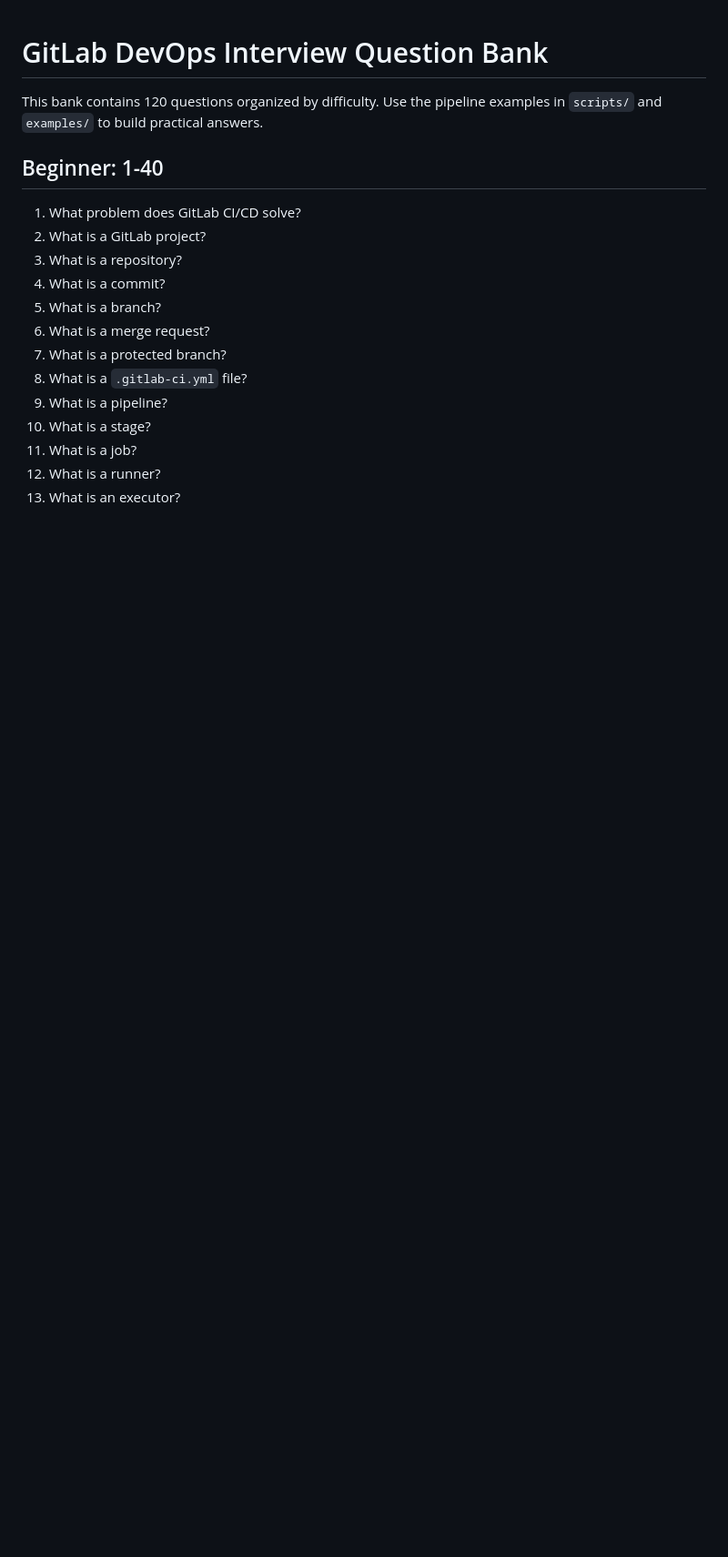
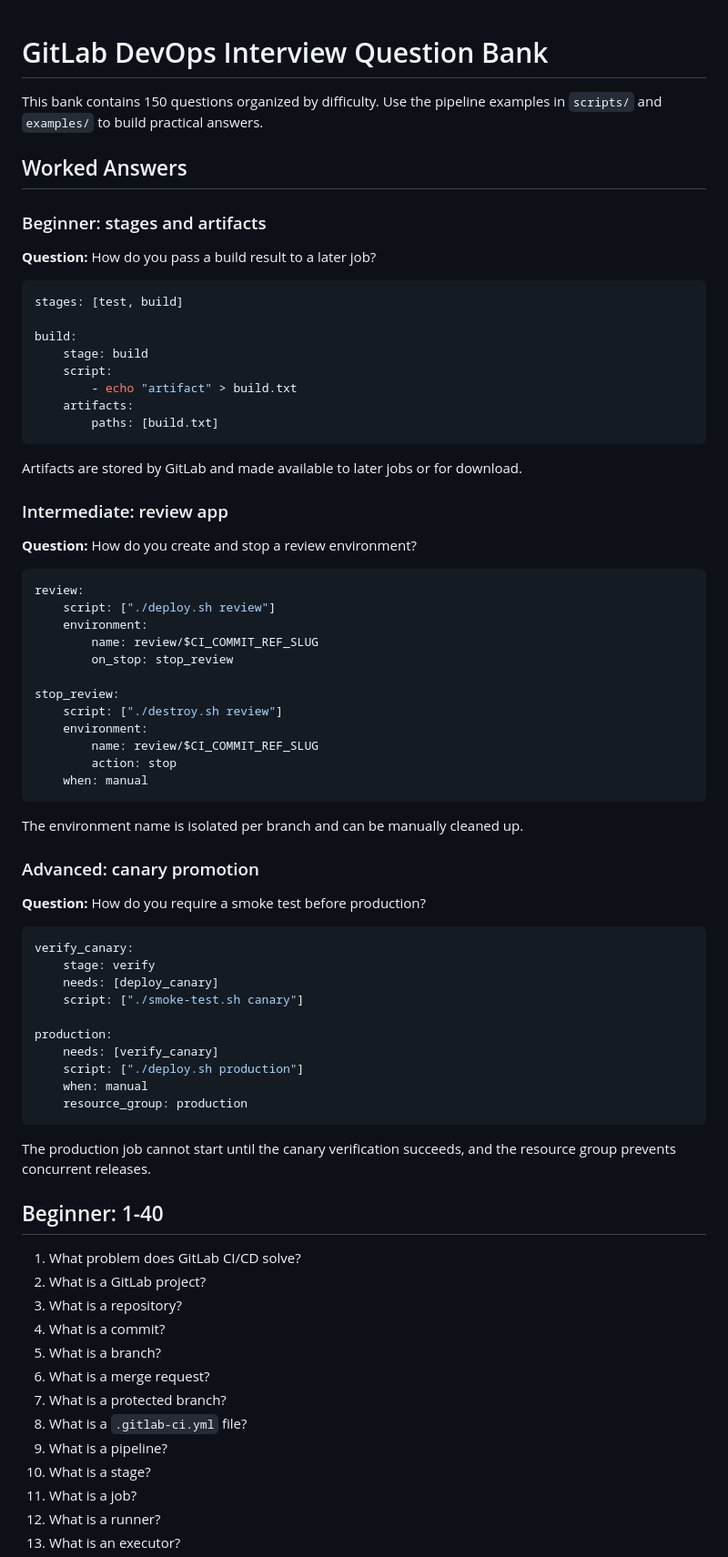
Before and after one commit to Shubhankart101/GitlabForDevOpsRepoForNotes, a Markdown page: interview.md, the part around the change. Shown at 91% size. Rendered like a GitHub page; blank space fills up the shorter version.

Commit message:
Add visible worked interview answers

````diff
--- a/interview.md
+++ b/interview.md
@@ -1,6 +1,65 @@
 # GitLab DevOps Interview Question Bank
 
-This bank contains 120 questions organized by difficulty. Use the pipeline examples in `scripts/` and `examples/` to build practical answers.
+This bank contains 150 questions organized by difficulty. Use the pipeline examples in `scripts/` and `examples/` to build practical answers.
+
+## Worked Answers
+
+### Beginner: stages and artifacts
+
+**Question:** How do you pass a build result to a later job?
+
+```yaml
+stages: [test, build]
+
+build:
+	stage: build
+	script:
+		- echo "artifact" > build.txt
+	artifacts:
+		paths: [build.txt]
+```
+
+Artifacts are stored by GitLab and made available to later jobs or for download.
+
+### Intermediate: review app
+
+**Question:** How do you create and stop a review environment?
+
+```yaml
+review:
+	script: ["./deploy.sh review"]
+	environment:
+		name: review/$CI_COMMIT_REF_SLUG
+		on_stop: stop_review
+
+stop_review:
+	script: ["./destroy.sh review"]
+	environment:
+		name: review/$CI_COMMIT_REF_SLUG
+		action: stop
+	when: manual
+```
+
+The environment name is isolated per branch and can be manually cleaned up.
+
+### Advanced: canary promotion
+
+**Question:** How do you require a smoke test before production?
+
+```yaml
+verify_canary:
+	stage: verify
+	needs: [deploy_canary]
+	script: ["./smoke-test.sh canary"]
+
+production:
+	needs: [verify_canary]
+	script: ["./deploy.sh production"]
+	when: manual
+	resource_group: production
+```
+
+The production job cannot start until the canary verification succeeds, and the resource group prevents concurrent releases.
 
 ## Beginner: 1-40
 
````
